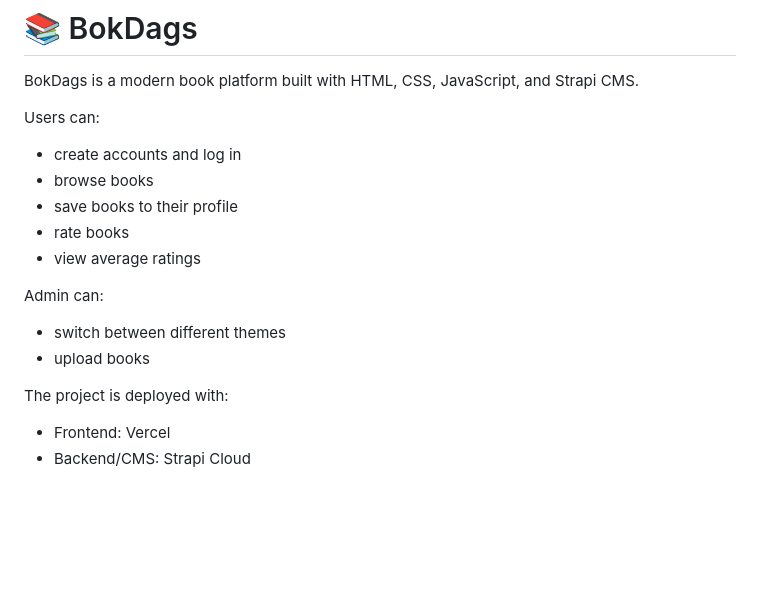
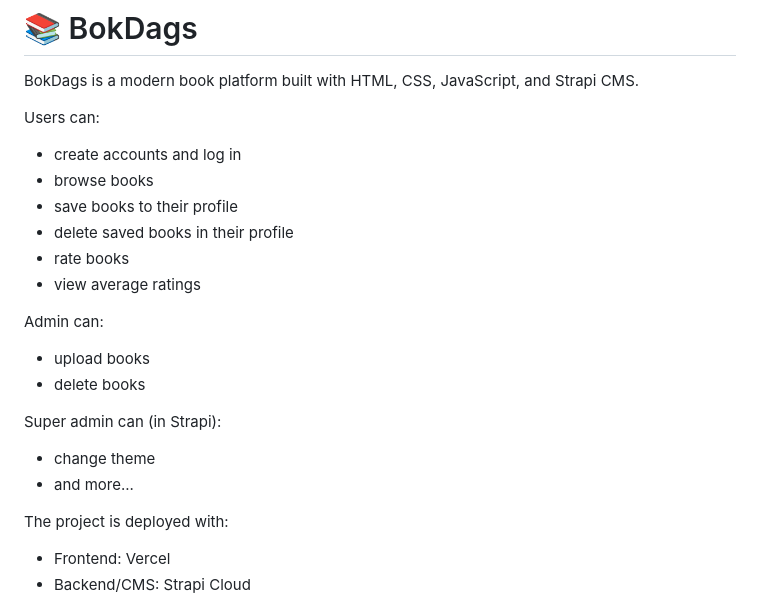
Before and after one commit to adTori/BokDags, a Markdown page: README.md, the part around the change. Drawn GitHub-style; blank space fills up the shorter version.

Commit message:
updated README with user and admin book management features
Added features for users and admins regarding book management.

```diff
--- a/README.md
+++ b/README.md
@@ -3,16 +3,20 @@
 BokDags is a modern book platform built with HTML, CSS, JavaScript, and Strapi CMS.
 
 Users can:
-
 * create accounts and log in
 * browse books
 * save books to their profile
+* delete saved books in their profile
 * rate books
 * view average ratings
 
 Admin can:
-* switch between different themes
 * upload books
+* delete books
+
+Super admin can (in Strapi):
+* change theme
+* and more...
 
 The project is deployed with:
 
```
